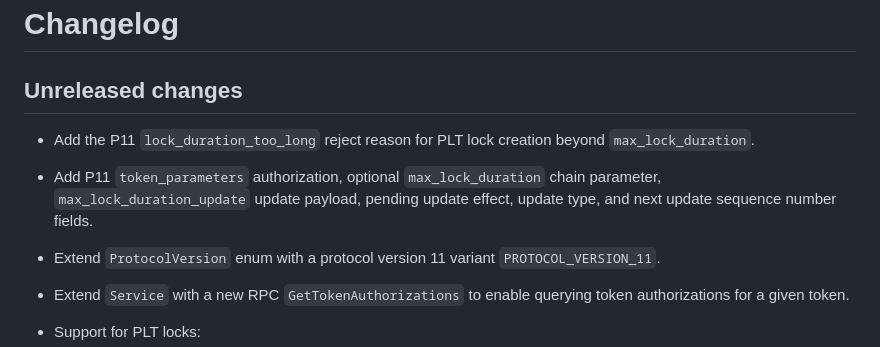
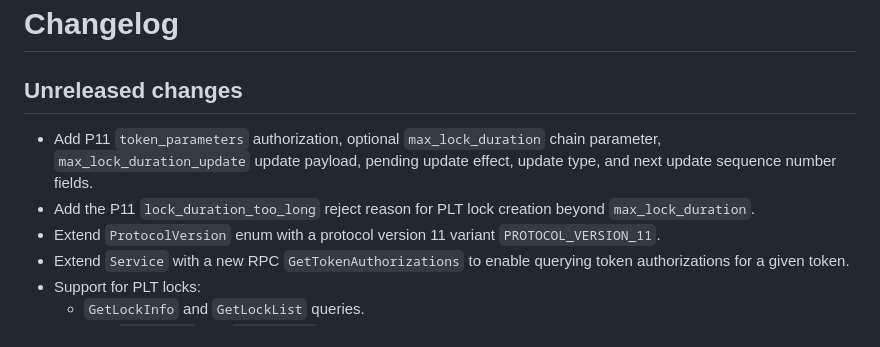
Before and after one commit to Concordium/concordium-grpc-api, a Markdown page: CHANGELOG.md, the part around the change. Rendered like a GitHub page.

Commit message:
Changelog

```diff
--- a/CHANGELOG.md
+++ b/CHANGELOG.md
@@ -2,9 +2,8 @@
 
 ## Unreleased changes
 
+- Add P11 `token_parameters` authorization, optional `max_lock_duration` chain parameter, `max_lock_duration_update` update payload, pending update effect, update type, and next update sequence number fields.
 - Add the P11 `lock_duration_too_long` reject reason for PLT lock creation beyond `max_lock_duration`.
-
-- Add P11 `token_parameters` authorization, optional `max_lock_duration` chain parameter, `max_lock_duration_update` update payload, pending update effect, update type, and next update sequence number fields.
 - Extend `ProtocolVersion` enum with a protocol version 11 variant `PROTOCOL_VERSION_11`.
 - Extend `Service` with a new RPC `GetTokenAuthorizations` to enable querying token authorizations for a
   given token.
```
